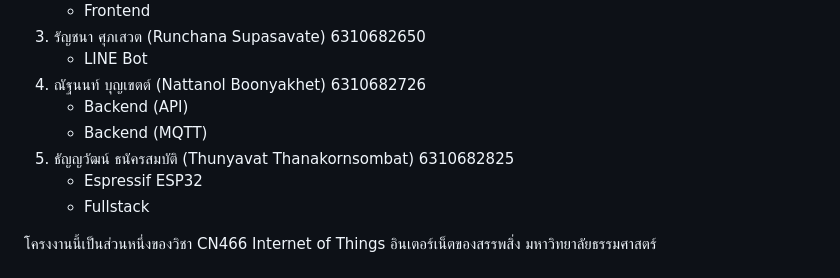
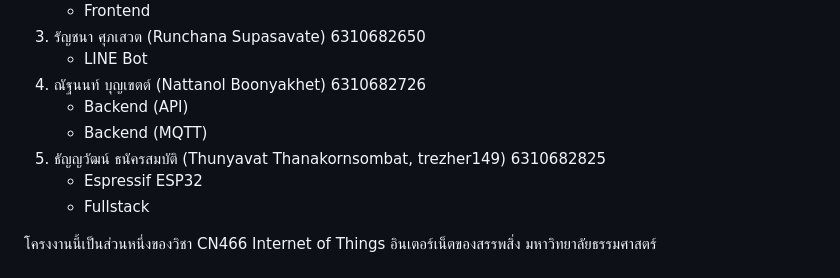
Before and after one commit to trezher149/linebot-iot, a Markdown page: README.md, the part around the change. Rendered like a GitHub page.

```diff
--- a/README.md
+++ b/README.md
@@ -65,7 +65,7 @@ Bot Basic ID: @005wkjpj
 4. ณัฐนนท์ บุญเขตต์ (Nattanol Boonyakhet) 6310682726
    - Backend (API)
    - Backend (MQTT)
-5. ธัญญวัฒน์ ธนัครสมบัติ (Thunyavat Thanakornsombat) 6310682825
+5. ธัญญวัฒน์ ธนัครสมบัติ (Thunyavat Thanakornsombat, trezher149) 6310682825
    - Espressif ESP32
    - Fullstack
 
```
